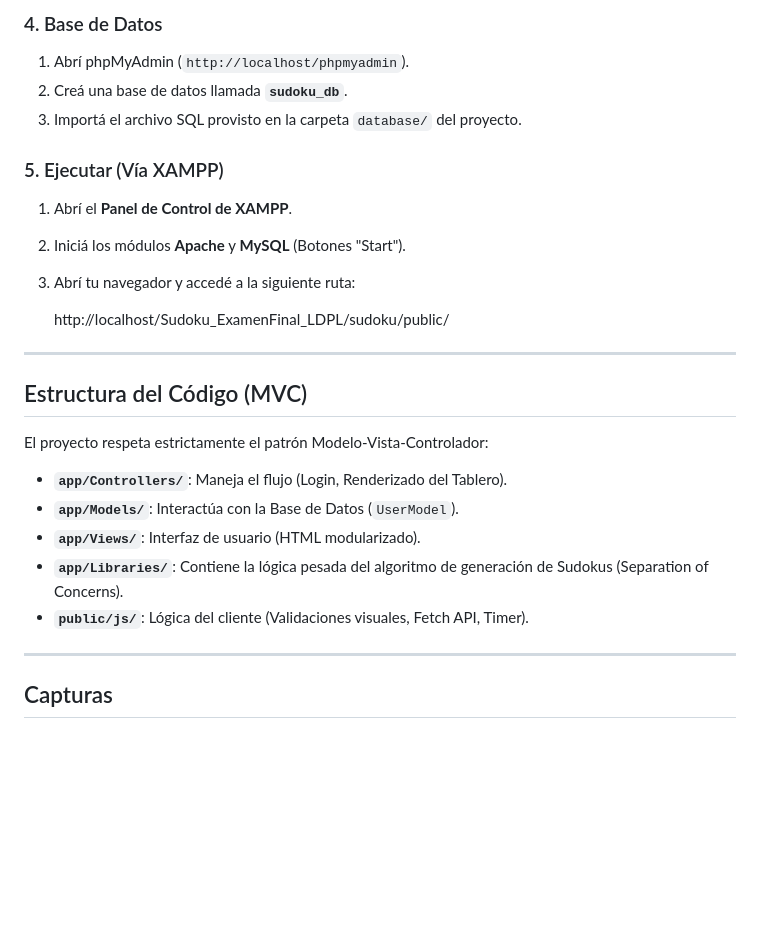
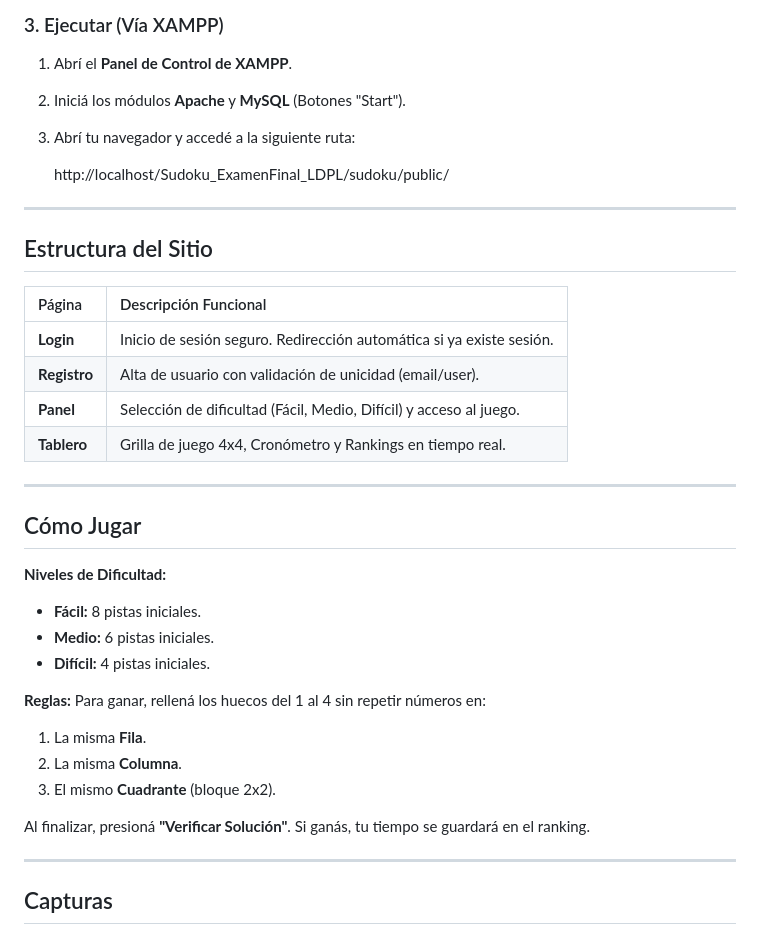
Before and after one commit to Tomacods/Sudoku_ExamenFinal_LDPL, a Markdown page: README.md, the part around one of its changes. GitHub-like rendering; blank space fills up the shorter version.

````diff
--- a/README.md
+++ b/README.md
@@ -68,11 +85,6 @@ database.default.port = 3306  # Cambiar a 3007 si tu XAMPP usa ese puerto
 ```
 
-### 4. Base de Datos
-1. Abrí phpMyAdmin (`http://localhost/phpmyadmin`).
-2. Creá una base de datos llamada **`sudoku_db`**.
-3. Importá el archivo SQL provisto en la carpeta `database/` del proyecto.
-
-### 5. Ejecutar (Vía XAMPP)
+### 3. Ejecutar (Vía XAMPP)
 1. Abrí el **Panel de Control de XAMPP**.
 2. Iniciá los módulos **Apache** y **MySQL** (Botones "Start").
 3. Abrí tu navegador y accedé a la siguiente ruta:
@@ -81,15 +93,30 @@ database.default.port = 3306  # Cambiar a 3007 si tu XAMPP usa ese puerto
 
 ---
 
-## Estructura del Código (MVC)
+## Estructura del Sitio
 
-El proyecto respeta estrictamente el patrón Modelo-Vista-Controlador:
+| Página | Descripción Funcional |
+| :--- | :--- |
+| **Login** | Inicio de sesión seguro. Redirección automática si ya existe sesión. |
+| **Registro** | Alta de usuario con validación de unicidad (email/user). |
+| **Panel** | Selección de dificultad (Fácil, Medio, Difícil) y acceso al juego. |
+| **Tablero** | Grilla de juego 4x4, Cronómetro y Rankings en tiempo real. |
 
-* **`app/Controllers/`**: Maneja el flujo (Login, Renderizado del Tablero).
-* **`app/Models/`**: Interactúa con la Base de Datos (`UserModel`).
-* **`app/Views/`**: Interfaz de usuario (HTML modularizado).
-* **`app/Libraries/`**: Contiene la lógica pesada del algoritmo de generación de Sudokus (Separation of Concerns).
-* **`public/js/`**: Lógica del cliente (Validaciones visuales, Fetch API, Timer).
+---
+## Cómo Jugar
+
+**Niveles de Dificultad:**
+* **Fácil:** 8 pistas iniciales.
+* **Medio:** 6 pistas iniciales.
+* **Difícil:** 4 pistas iniciales.
+
+**Reglas:**
+Para ganar, rellená los huecos del 1 al 4 sin repetir números en:
+1.  La misma **Fila**.
+2.  La misma **Columna**.
+3.  El mismo **Cuadrante** (bloque 2x2).
+
+Al finalizar, presioná **"Verificar Solución"**. Si ganás, tu tiempo se guardará en el ranking.
 
 ---
 
````
Also changed, not shown: other parts of README.md (+45 -28 lines).
